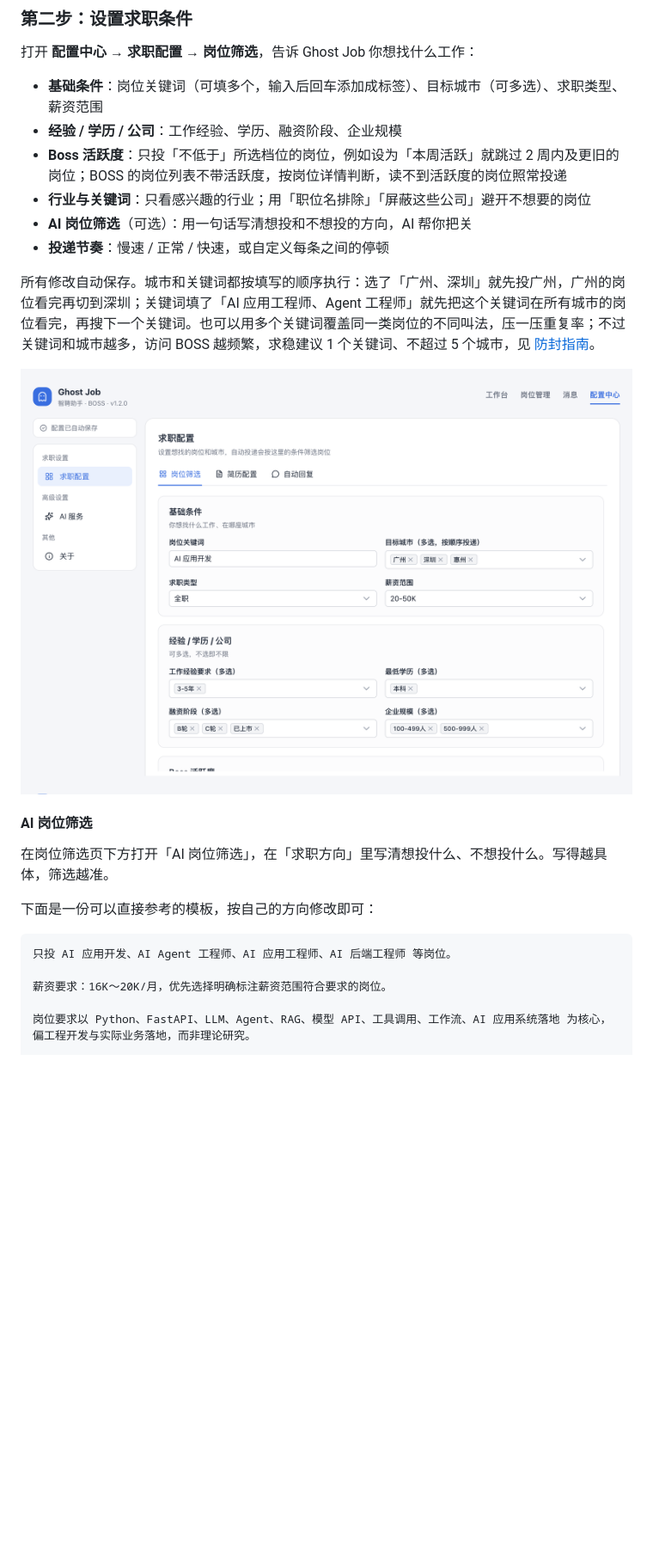
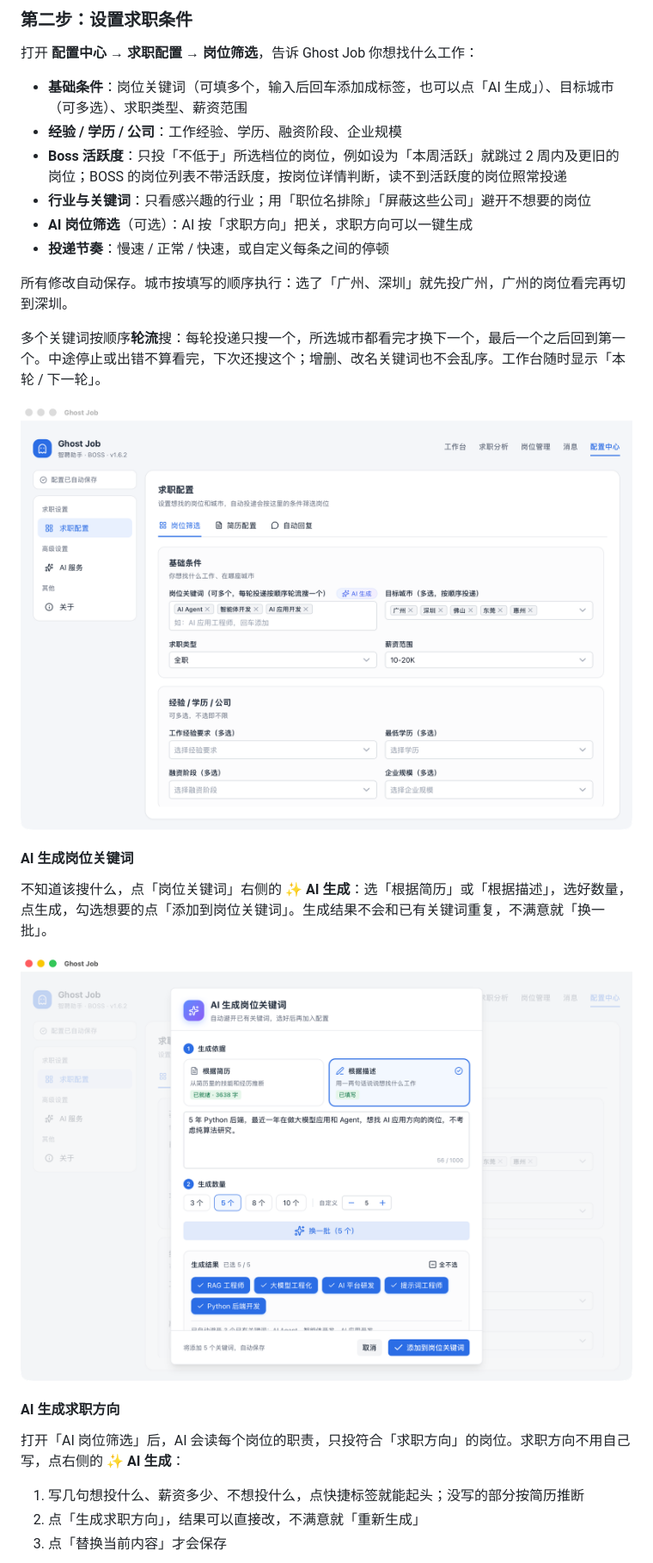
Before and after one commit to InfernalAzazel/ghost-job, a Markdown page: README.md, the part around one of its changes. Shown at 86% size. Drawn GitHub-style; pictures changed too: assets/screenshots/config-filters.png, assets/screenshots/keyword-generator.png (added); blank space fills up the shorter version.

````diff
--- a/README.md
+++ b/README.md
@@ -131,27 +133,30 @@
 
 打开 **配置中心 → 求职配置 → 岗位筛选**，告诉 Ghost Job 你想找什么工作：
 
-- **基础条件**：岗位关键词（可填多个，输入后回车添加成标签）、目标城市（可多选）、求职类型、薪资范围
+- **基础条件**：岗位关键词（可填多个，输入后回车添加成标签，也可以点「AI 生成」）、目标城市（可多选）、求职类型、薪资范围
 - **经验 / 学历 / 公司**：工作经验、学历、融资阶段、企业规模
 - **Boss 活跃度**：只投「不低于」所选档位的岗位，例如设为「本周活跃」就跳过 2 周内及更旧的岗位；BOSS 的岗位列表不带活跃度，按岗位详情判断，读不到活跃度的岗位照常投递
 - **行业与关键词**：只看感兴趣的行业；用「职位名排除」「屏蔽这些公司」避开不想要的岗位
-- **AI 岗位筛选**（可选）：用一句话写清想投和不想投的方向，AI 帮你把关
+- **AI 岗位筛选**（可选）：AI 按「求职方向」把关，求职方向可以一键生成
 - **投递节奏**：慢速 / 正常 / 快速，或自定义每条之间的停顿
 
-所有修改自动保存。城市和关键词都按填写的顺序执行：选了「广州、深圳」就先投广州，广州的岗位看完再切到深圳；关键词填了「AI 应用工程师、Agent 工程师」就先把这个关键词在所有城市的岗位看完，再搜下一个关键词。也可以用多个关键词覆盖同一类岗位的不同叫法，压一压重复率；不过关键词和城市越多，访问 BOSS 越频繁，求稳建议 1 个关键词、不超过 5 个城市，见 [防封指南](#防封指南)。
+所有修改自动保存。城市按填写的顺序执行：选了「广州、深圳」就先投广州，广州的岗位看完再切到深圳。
+
+多个关键词按顺序**轮流**搜：每轮投递只搜一个，所选城市都看完才换下一个，最后一个之后回到第一个。中途停止或出错不算看完，下次还搜这个；增删、改名关键词也不会乱序。工作台随时显示「本轮 / 下一轮」。
 
 ![岗位筛选](assets/screenshots/config-filters.png)
 
-#### AI 岗位筛选
+#### AI 生成岗位关键词
 
-在岗位筛选页下方打开「AI 岗位筛选」，在「求职方向」里写清想投什么、不想投什么。写得越具体，筛选越准。
+不知道该搜什么，点「岗位关键词」右侧的 **✨ AI 生成**：选「根据简历」或「根据描述」，选好数量，点生成，勾选想要的点「添加到岗位关键词」。生成结果不会和已有关键词重复，不满意就「换一批」。
 
-下面是一份可以直接参考的模板，按自己的方向修改即可：
+![AI 生成岗位关键词](assets/screenshots/keyword-generator.png)
 
-```text
-只投 AI 应用开发、AI Agent 工程师、AI 应用工程师、AI 后端工程师 等岗位。
+#### AI 生成求职方向
 
-薪资要求：16K～20K/月，优先选择明确标注薪资范围符合要求的岗位。
+打开「AI 岗位筛选」后，AI 会读每个岗位的职责，只投符合「求职方向」的岗位。求职方向不用自己写，点右侧的 **✨ AI 生成**：
 
-岗位要求以 Python、FastAPI、LLM、Agent、RAG、模型 API、工具调用、工作流、AI 应用系统落地 为核心，偏工程开发与实际业务落地，而非理论研究。
+1. 写几句想投什么、薪资多少、不想投什么，点快捷标签就能起头；没写的部分按简历推断
+2. 点「生成求职方向」，结果可以直接改，不满意就「重新生成」
+3. 点「替换当前内容」才会保存
 
````
Also changed, not shown: other parts of README.md (+28 -95 lines), assets/screenshots/config-reply.png (added), assets/screenshots/prompt-generator.png (added), assets/screenshots/reply-generator.png (added), assets/screenshots/workbench.png.
